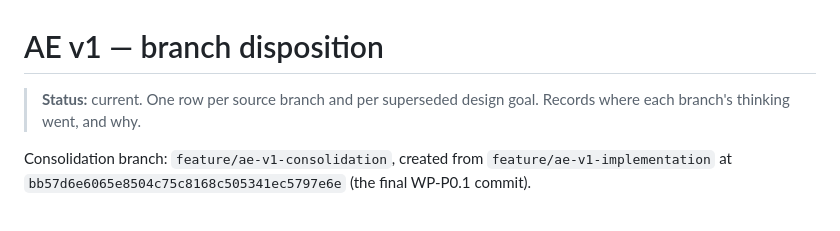
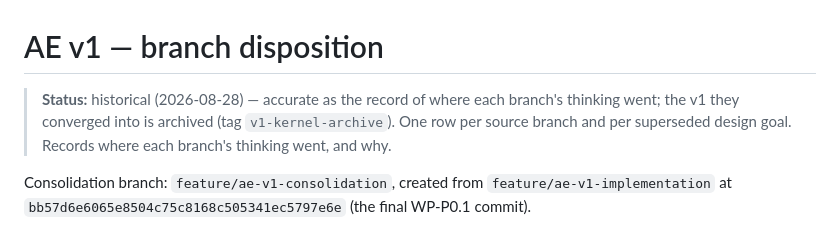
Before and after one commit to xmkevinchen/agentic-engineering, a Markdown page: docs/v1/branch-disposition.md, the part around the change. GitHub-like rendering.

```diff
--- a/docs/v1/branch-disposition.md
+++ b/docs/v1/branch-disposition.md
@@ -1,6 +1,6 @@
 # AE v1 — branch disposition
 
-> **Status:** current. One row per source branch and per superseded design goal.
+> **Status:** historical (2026-08-28) — accurate as the record of where each branch's thinking went; the v1 they converged into is archived (tag `v1-kernel-archive`). One row per source branch and per superseded design goal.
 > Records where each branch's thinking went, and why.
 
 Consolidation branch: `feature/ae-v1-consolidation`, created from
```
Also changed, not shown: docs/v1/v1-plus-roadmap.md (+1 -1 lines).
